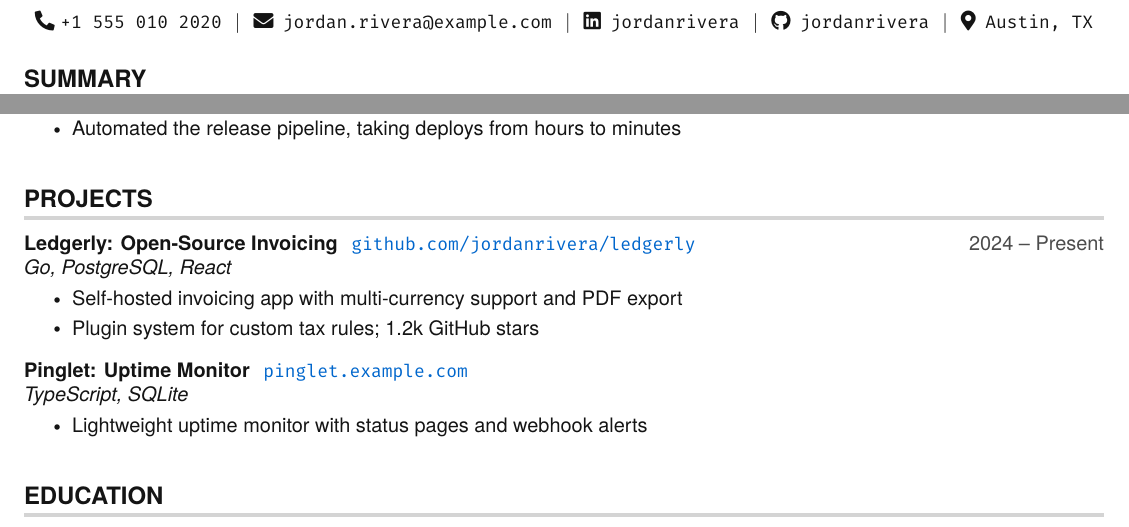
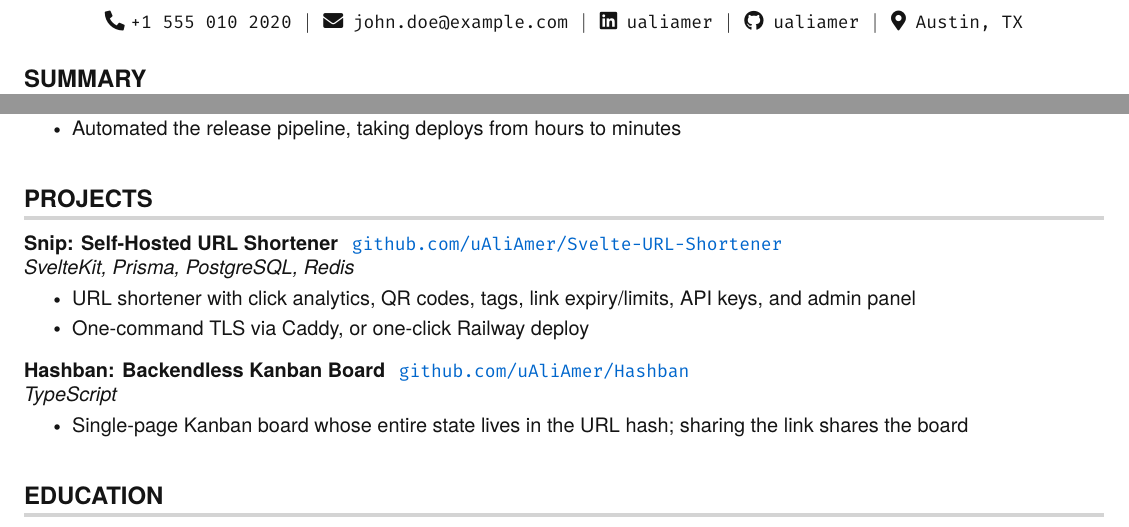
Before and after one commit to uAliAmer/cvkit, a LaTeX CV (examples/cv_example.tex): two parts of the page, joined at a grey line, cut so that both start at the same text. Compiled offline with pdfLaTeX.

Commit message:
Use real GitHub project links in example (Snip, Hashban); John Doe persona

```diff
--- a/examples/cv_example.tex
+++ b/examples/cv_example.tex
@@ -63,8 +63,8 @@
 \begin{document}
 
 \begin{center}
-    \textbf{\Huge Jordan Rivera} \\ \vspace{5pt}
-    \small \faPhone* \texttt{+1 555 010 2020} \hspace{1pt} $|$ \hspace{1pt} \faEnvelope \hspace{2pt} \texttt{jordan.rivera@example.com} \hspace{1pt} $|$ \hspace{1pt} \faLinkedin \hspace{2pt} \href{https://www.linkedin.com/in/jordanrivera}{\texttt{jordanrivera}} \hspace{1pt} $|$ \hspace{1pt} \faGithub \hspace{2pt} \href{https://github.com/jordanrivera}{\texttt{jordanrivera}} \hspace{1pt} $|$ \hspace{1pt} \faMapMarker* \hspace{2pt}\texttt{Austin, TX}
+    \textbf{\Huge John Doe} \\ \vspace{5pt}
+    \small \faPhone* \texttt{+1 555 010 2020} \hspace{1pt} $|$ \hspace{1pt} \faEnvelope \hspace{2pt} \texttt{john.doe@example.com} \hspace{1pt} $|$ \hspace{1pt} \faLinkedin \hspace{2pt} \href{https://www.linkedin.com/in/ualiamer}{\texttt{ualiamer}} \hspace{1pt} $|$ \hspace{1pt} \faGithub \hspace{2pt} \href{https://github.com/ualiamer}{\texttt{ualiamer}} \hspace{1pt} $|$ \hspace{1pt} \faMapMarker* \hspace{2pt}\texttt{Austin, TX}
     \\ \vspace{-3pt}
 \end{center}
 
@@ -95,20 +95,20 @@
     \resumeSubHeadingListStart
       \item
         \begin{tabular*}{\textwidth}[t]{l@{\extracolsep{\fill}}r}
-          \textbf{Ledgerly: Open-Source Invoicing} \hspace{4pt}{\small\ttfamily \href{https://github.com/jordanrivera/ledgerly}{\textcolor{link-blue}{github.com/jordanrivera/ledgerly}}} & {\color{dark-grey}\small 2024 -- Present}\\
-          {\small\emph{Go, PostgreSQL, React}} & \\
+          \textbf{Snip: Self-Hosted URL Shortener} \hspace{4pt}{\small\ttfamily \href{https://github.com/uAliAmer/Svelte-URL-Shortener}{\textcolor{link-blue}{github.com/uAliAmer/Svelte-URL-Shortener}}} & {\color{dark-grey}\small }\\
+          {\small\emph{SvelteKit, Prisma, PostgreSQL, Redis}} & \\
         \end{tabular*}\vspace{-4pt}
       \resumeItemListStart
-        \resumeItem{Self-hosted invoicing app with multi-currency support and PDF export}
-        \resumeItem{Plugin system for custom tax rules; 1.2k GitHub stars}
+        \resumeItem{URL shortener with click analytics, QR codes, tags, link expiry/limits, API keys, and admin panel}
+        \resumeItem{One-command TLS via Caddy, or one-click Railway deploy}
       \resumeItemListEnd
       \item
         \begin{tabular*}{\textwidth}[t]{l@{\extracolsep{\fill}}r}
-          \textbf{Pinglet: Uptime Monitor} \hspace{4pt}{\small\ttfamily \href{https://pinglet.example.com}{\textcolor{link-blue}{pinglet.example.com}}} & {\color{dark-grey}\small }\\
-          {\small\emph{TypeScript, SQLite}} & \\
+          \textbf{Hashban: Backendless Kanban Board} \hspace{4pt}{\small\ttfamily \href{https://github.com/uAliAmer/Hashban}{\textcolor{link-blue}{github.com/uAliAmer/Hashban}}} & {\color{dark-grey}\small }\\
+          {\small\emph{TypeScript}} & \\
         \end{tabular*}\vspace{-4pt}
       \resumeItemListStart
-        \resumeItem{Lightweight uptime monitor with status pages and webhook alerts}
+        \resumeItem{Single-page Kanban board whose entire state lives in the URL hash; sharing the link shares the board}
       \resumeItemListEnd
     \resumeSubHeadingListEnd
 
```
Also changed, not shown: examples/cv_example.pdf, 1 other file.
